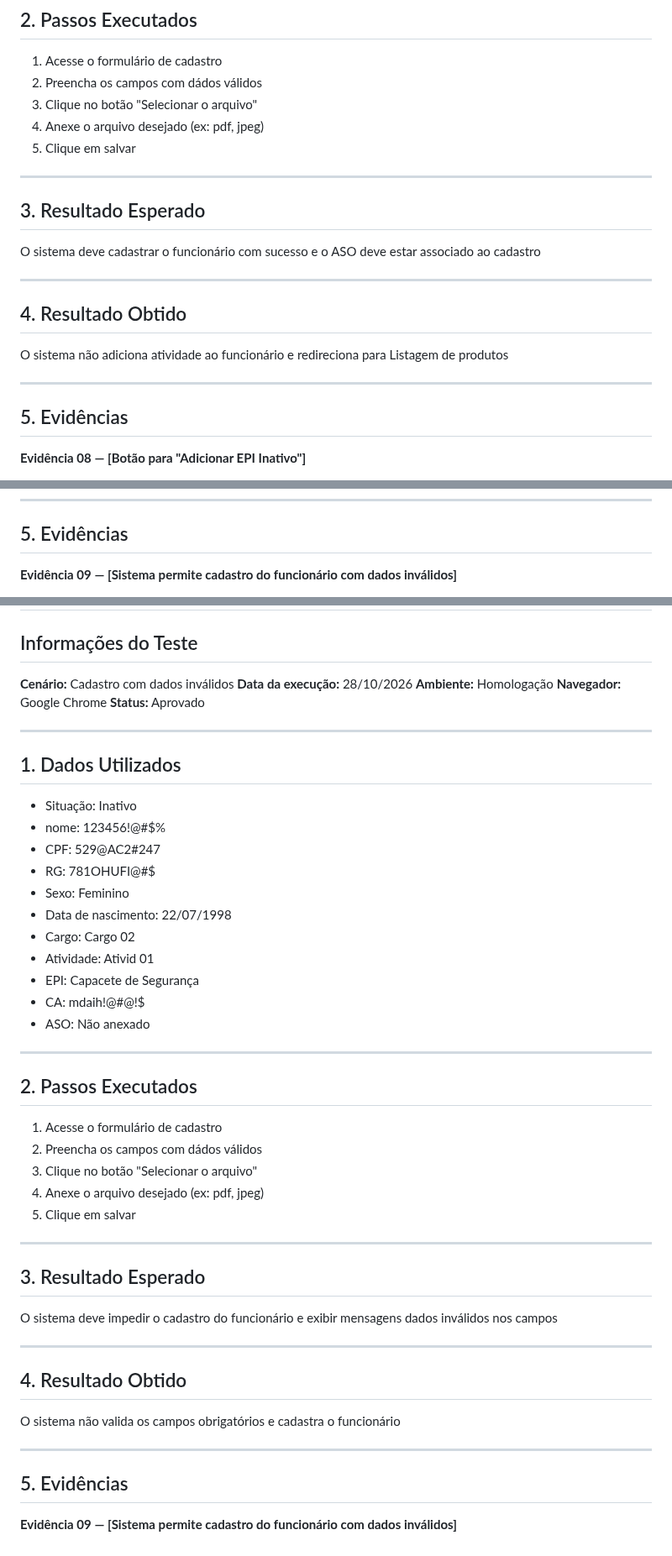
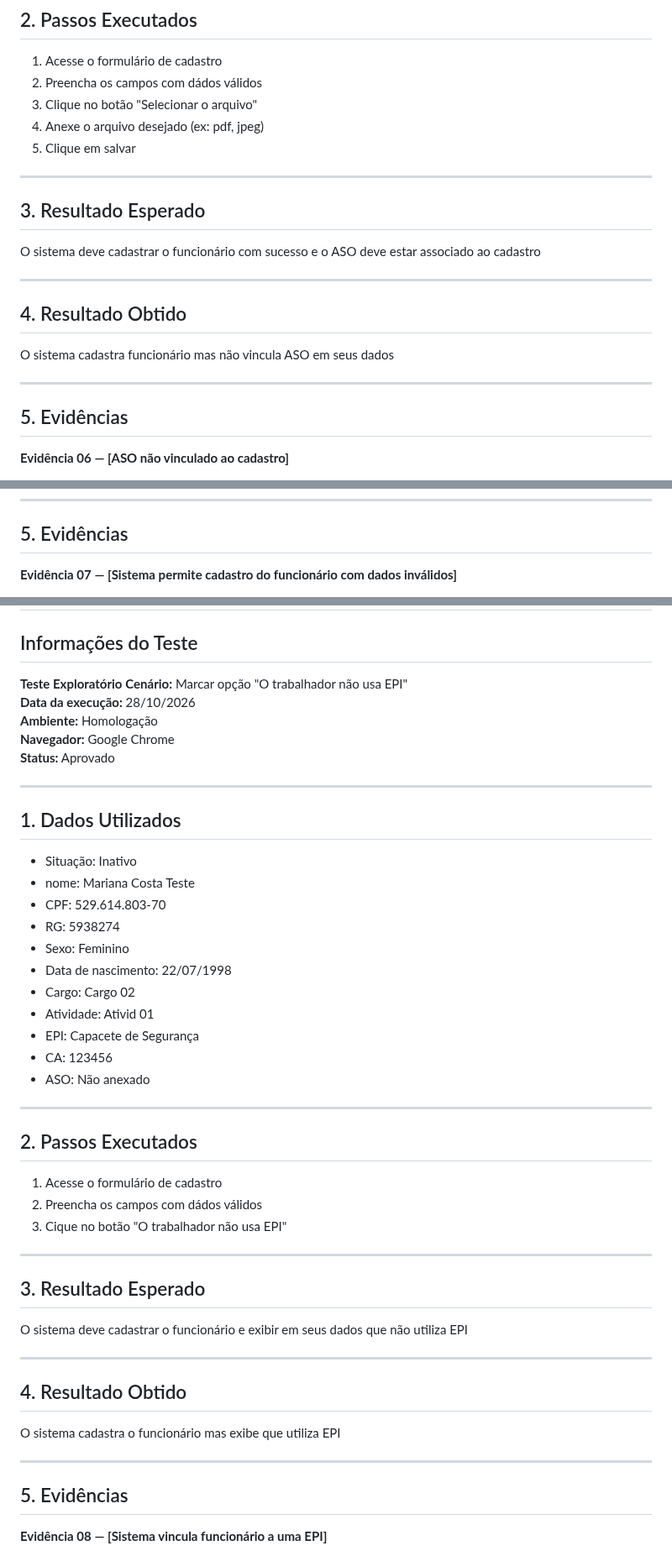
Before and after one commit to Guigoun/Desafio_Qa_SeaTecnologia, a Markdown page: Execucao_testes/relatorio_de_execucoes.md, 3 parts joined by grey strips. Shown at 84% size. GitHub-like rendering.

```diff
--- a/Execucao_testes/relatorio_de_execucoes.md
+++ b/Execucao_testes/relatorio_de_execucoes.md
@@ -335,6 +334,7 @@ O sistema não adiciona atividade ao funcionário e redireciona para Listagem de
 3. Clique no botão "Selecionar o arquivo"
 4. Anexe o arquivo desejado (ex: pdf, jpeg)
 5. Clique em salvar
+
 ---
 
 ## 3. Resultado Esperado
@@ -345,11 +345,11 @@ O sistema deve cadastrar o funcionário com sucesso e o ASO deve estar associado
 
 ## 4. Resultado Obtido
 
-O sistema não adiciona atividade ao funcionário e redireciona para Listagem de produtos
+O sistema cadastra funcionário mas não vincula ASO em seus dados
 
 ---
 
 ## 5. Evidências
 
-**Evidência 08 — [Botão para "Adicionar EPI Inativo"]**
+**Evidência 06 — [ASO não vinculado ao cadastro]**
 
@@ -413,5 +413,5 @@ O sistema não valida os campos obrigatórios e cadastra o funcionário
 
 ## 5. Evidências
 
-**Evidência 09 — [Sistema permite cadastro do funcionário com dados inválidos]**
+**Evidência 07 — [Sistema permite cadastro do funcionário com dados inválidos]**
 
@@ -428,7 +428,8 @@ por isso a única evidência viável utilizada foi o payload da API
 
 ## Informações do Teste
 
-**Cenário:** Cadastro com dados inválidos
+**Teste Exploratório**
+**Cenário:**  Marcar opção "O trabalhador não usa EPI"
 **Data da execução:**  28/10/2026
 **Ambiente:**  Homologação
 **Navegador:**  Google Chrome
@@ -439,15 +440,15 @@ por isso a única evidência viável utilizada foi o payload da API
 ## 1. Dados Utilizados
 
 - Situação: Inativo
-- nome: 123456!@#$%
-- CPF: 529@AC2#247
-- RG: 781OHUFI@#$
+- nome: Mariana Costa Teste
+- CPF: 529.614.803-70
+- RG: 5938274
 - Sexo: Feminino
 - Data de nascimento: 22/07/1998
 - Cargo: Cargo 02
 - Atividade: Ativid 01
 - EPI: Capacete de Segurança
-- CA: mdaih!@#@!$
+- CA: 123456
 - ASO: Não anexado
 
 ---
@@ -456,24 +457,22 @@ por isso a única evidência viável utilizada foi o payload da API
 
 1. Acesse o formulário de cadastro
 2. Preencha os campos com dádos válidos
-3. Clique no botão "Selecionar o arquivo"
-4. Anexe o arquivo desejado (ex: pdf, jpeg)
-5. Clique em salvar
+3. Cique no botão "O trabalhador não usa EPI"
 ---
 
 ## 3. Resultado Esperado
 
-O sistema deve impedir o cadastro do funcionário e exibir mensagens dados inválidos nos campos
+O sistema deve cadastrar o funcionário e exibir em seus dados que não utiliza EPI
 
 ---
 
 ## 4. Resultado Obtido
 
-O sistema não valida os campos obrigatórios e cadastra o funcionário
+O sistema cadastra o funcionário mas exibe que utiliza EPI
 
 ---
 
 ## 5. Evidências
 
-**Evidência 09 — [Sistema permite cadastro do funcionário com dados inválidos]**
+**Evidência 08 — [Sistema vincula funcionário a uma EPI]**
 
```
Also changed, not shown: other parts of Execucao_testes/relatorio_de_execucoes.md (+79 -19 lines), Evidencias/EV-0003.png (added), Evidencias/EV-001.png (renamed from Evidencias/ct001.png), Evidencias/EV-003.png (added), Evidencias/EV-01.png (renamed from Evidencias/ct01.png), Evidencias/EV-02.png (renamed from Evidencias/CT02.png), Evidencias/EV-03.png (added), 5 other files.
